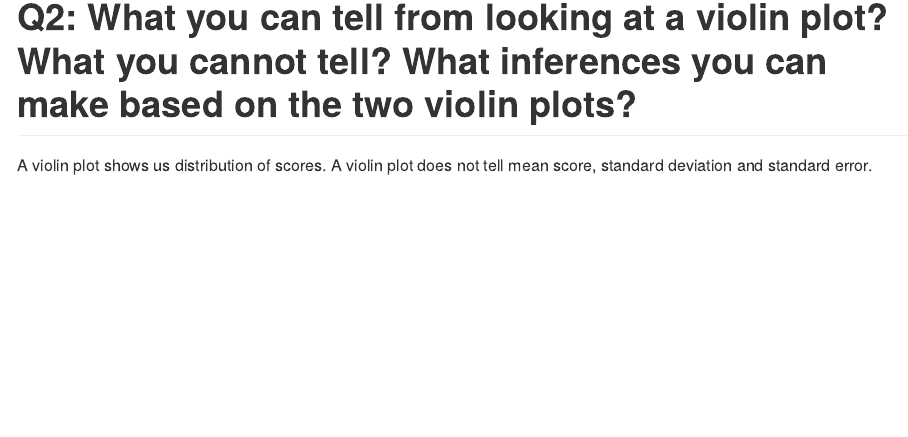
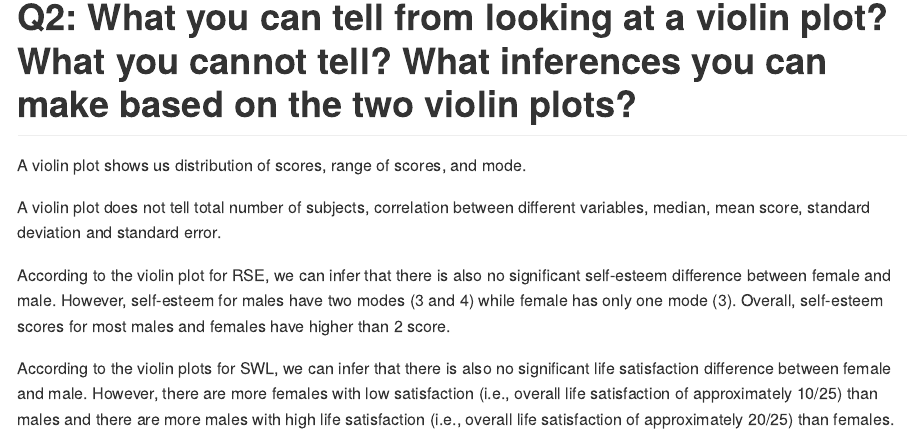
Before and after one commit to tmichioka/Lab3, an R Markdown document (Lab3.Rmd): the page in a window 1100 px wide, from 7740 px down. The pictures show the output file Lab3.md that the author committed with the source, drawn offline in the style of GitHub; long lines of code are wrapped.

Commit message:
Lab 3 - FINAL

```diff
--- a/Lab3.Rmd
+++ b/Lab3.Rmd
@@ -146,5 +146,10 @@ ggplot(lab3data, aes(x = Gender, y = SWL)) + geom_violin(aes(fill=Gender)) + sca
 
 # Q2: What you can tell from looking at a violin plot? What you cannot tell? What inferences you can make based on the two violin plots?
 
-A violin plot shows us distribution of scores.
-A violin plot does not tell mean score, standard deviation and standard error.
+A violin plot shows us distribution of scores, range of scores, and mode.
+
+A violin plot does not tell total number of subjects, correlation between different variables, median, mean score, standard deviation and standard error.
+
+According to the violin plot for RSE, we can infer that there is also no significant self-esteem difference between female and male. However, self-esteem for males have two modes (3 and 4) while female has only one mode (3). Overall, self-esteem scores for most males and females have higher than 2 score.
+
+According to the violin plots for SWL, we can infer that there is also no significant life satisfaction difference between female and male. However, there are more females with low satisfaction (i.e., overall life satisfaction of approximately 10/25) than males and there are more males with high life satisfaction (i.e., overall life satisfaction of approximately 20/25) than females.
```
Also changed, not shown: Lab3.md.
